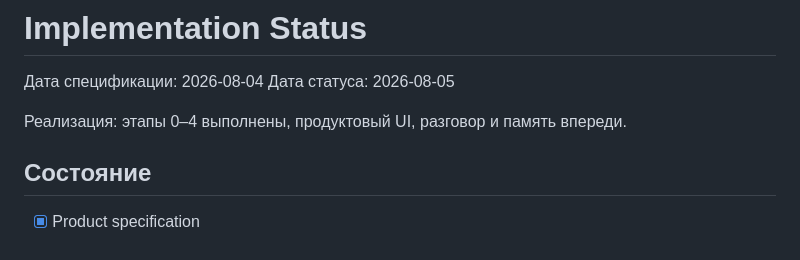
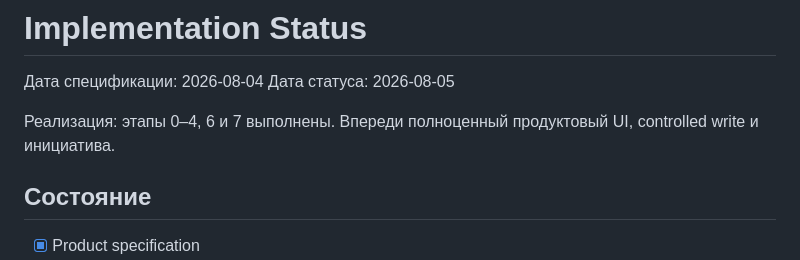
Before and after one commit to mirivlad/Barrymore, a Markdown page: IMPLEMENTATION_STATUS.md, the part around one of its changes. Drawn GitHub-style.

```diff
--- a/IMPLEMENTATION_STATUS.md
+++ b/IMPLEMENTATION_STATUS.md
@@ -3,7 +3,8 @@
 Дата спецификации: 2026-08-04
 Дата статуса: 2026-08-05
 
-Реализация: этапы 0–4 выполнены, продуктовый UI, разговор и память впереди.
+Реализация: этапы 0–4, 6 и 7 выполнены. Впереди полноценный продуктовый UI,
+controlled write и инициатива.
 
 ## Состояние
 
```
Also changed, not shown: other parts of IMPLEMENTATION_STATUS.md (+42 -9 lines).
